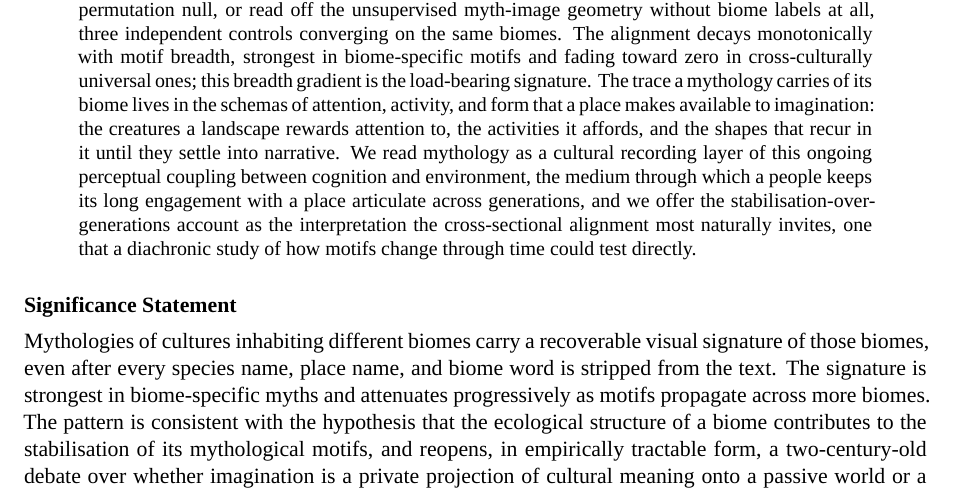
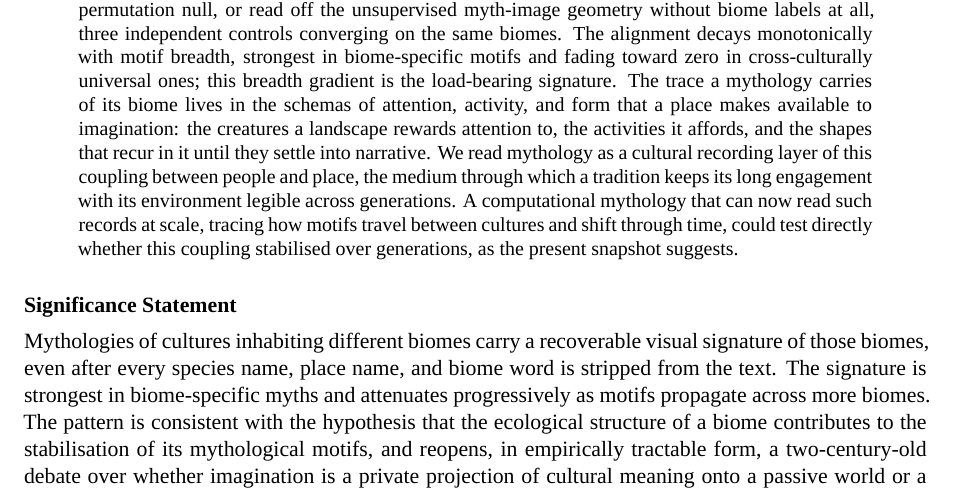
Before and after one commit to AntoineBellemare/pareidolia-in-nature, a LaTeX paper (paper/paper.tex): part of page 1 of 31, cut so that both start at the same text. Compiled offline with XeLaTeX; a missing font is replaced by an installed copy or a similar font.

Commit message:
@ Abstract: split the closing into two sentences, anchor in computational mythology
Break the long, intricate final sentence into two, lower the register, and
anchor the forward-looking close in the emerging study form: mythology as the
medium that keeps a tradition engagement with its environment legible across
generations; then a computational mythology able to read such records at scale,
tracing how motifs travel between cultures and shift through time, could test
whether the coupling stabilised over generations, as the present snapshot
suggests. Positive form, dash-free, hedge preserved.

Co-Authored-By: Claude Opus 4.8 (1M context) <noreply@anthropic.com>
@

```diff
--- a/paper/paper.tex
+++ b/paper/paper.tex
@@ -78,13 +78,13 @@ carries of its biome lives in the schemas of attention, activity, and
 form that a place makes available to imagination: the creatures a
 landscape rewards attention to, the activities it affords, and the
 shapes that recur in it until they settle into narrative. We read
-mythology as a cultural recording layer of this ongoing perceptual
-coupling between cognition and environment, the medium through which a
-people keeps its long engagement with a place articulate across
-generations, and we offer the stabilisation-over-generations account
-as the interpretation the cross-sectional alignment most naturally
-invites, one that a diachronic study of how motifs change through time
-could test directly.
+mythology as a cultural recording layer of this coupling between
+people and place, the medium through which a tradition keeps its long
+engagement with its environment legible across generations. A
+computational mythology that can now read such records at scale,
+tracing how motifs travel between cultures and shift through time,
+could test directly whether this coupling stabilised over
+generations, as the present snapshot suggests.
 \end{abstract}
 
 \vspace{0.6em}
```
Also changed, not shown: 1 other file.
